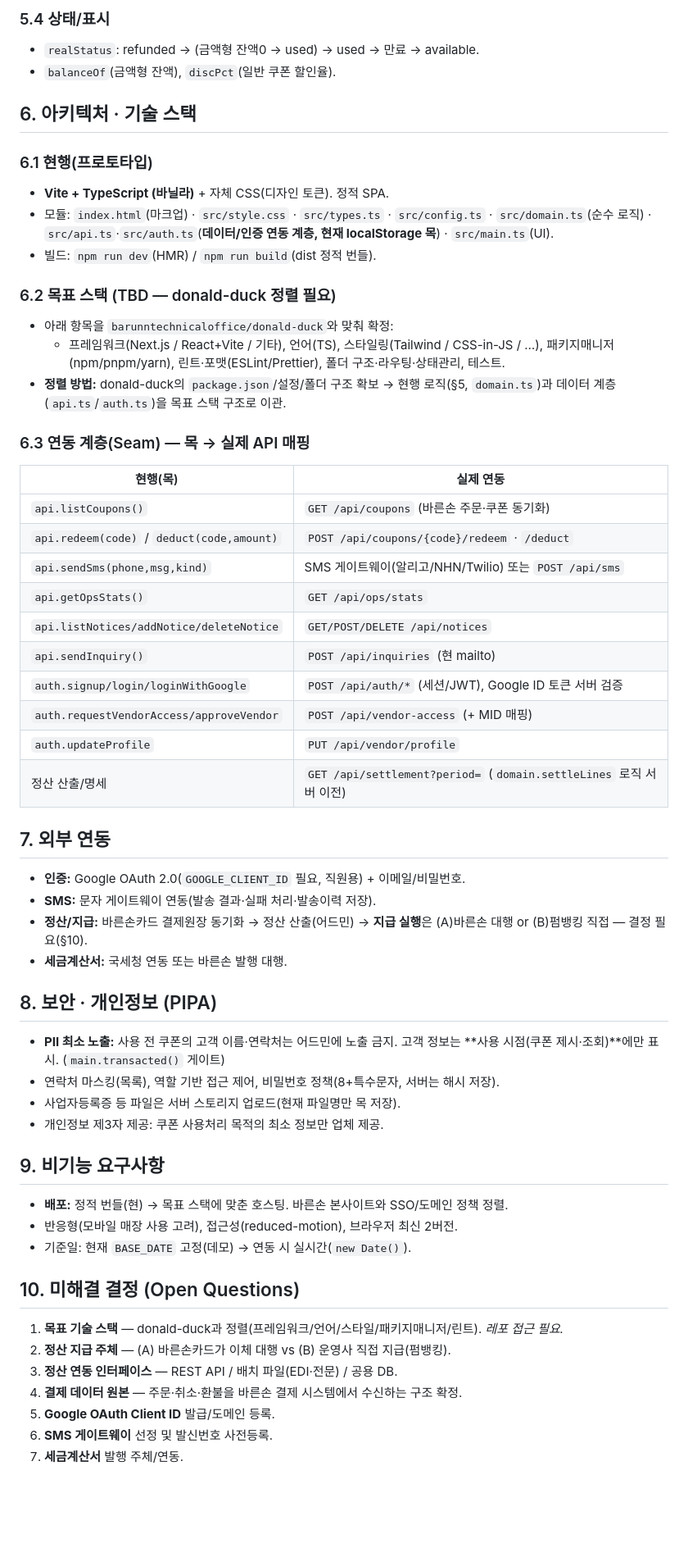
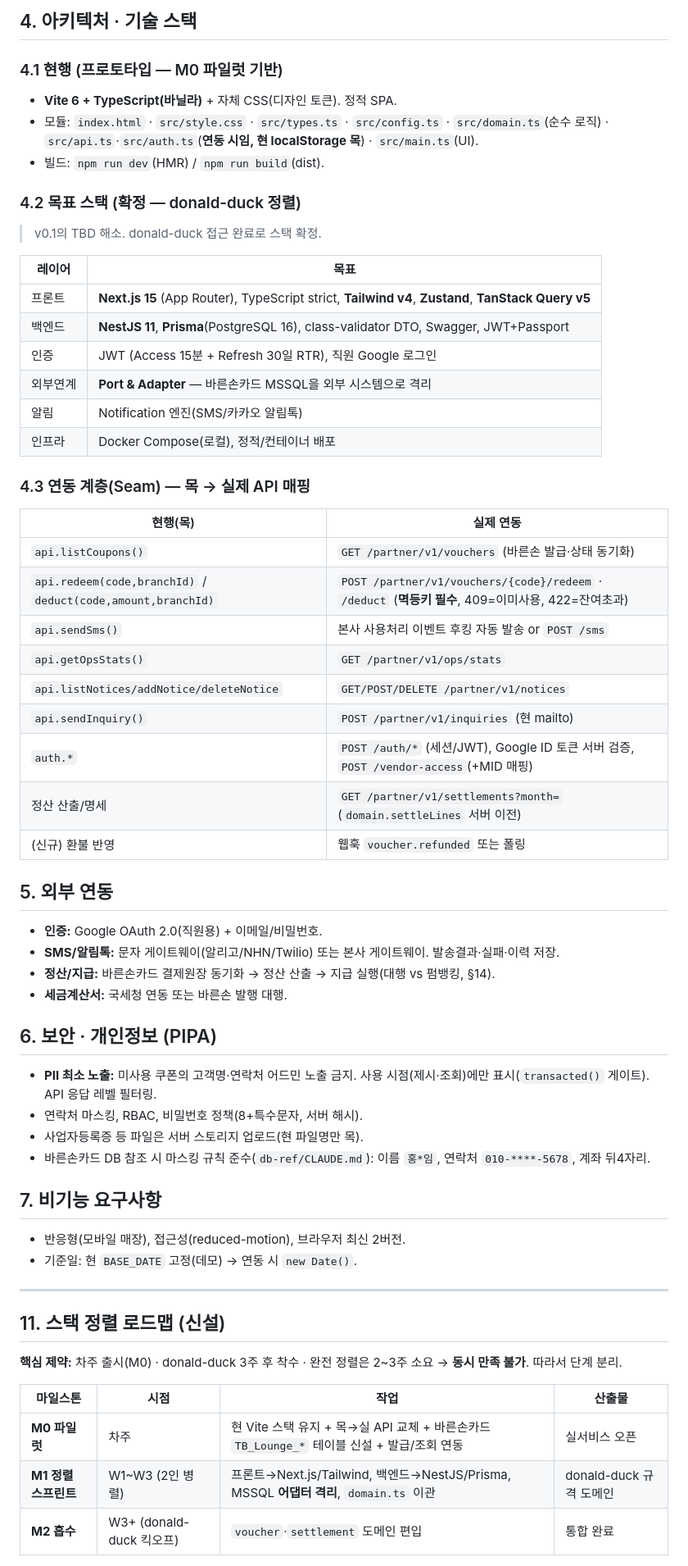
Before and after one commit to ryu999-bot/barunson-deal, a Markdown page: docs/기술_PRD.md, the part around one of its changes. Shown at 82% size. Rendered like a GitHub page; blank space fills up the shorter version.

```diff
--- a/docs/기술_PRD.md
+++ b/docs/기술_PRD.md
@@ -135,61 +69,61 @@ PayeeGroup { payee, kind, branchNames, count, total }  // 정산주체별 합산
 
-### 5.4 상태/표시
-- `realStatus`: refunded → (금액형 잔액0 → used) → used → 만료 → available.
-- `balanceOf`(금액형 잔액), `discPct`(일반 쿠폰 할인율).
+## 4. 아키텍처 · 기술 스택
 
-## 6. 아키텍처 · 기술 스택
+### 4.1 현행 (프로토타입 — M0 파일럿 기반)
+- **Vite 6 + TypeScript(바닐라)** + 자체 CSS(디자인 토큰). 정적 SPA.
+- 모듈: `index.html` · `src/style.css` · `src/types.ts` · `src/config.ts` · `src/domain.ts`(순수 로직) · `src/api.ts`·`src/auth.ts`(**연동 시임, 현 localStorage 목**) · `src/main.ts`(UI).
+- 빌드: `npm run dev`(HMR) / `npm run build`(dist).
 
-### 6.1 현행(프로토타입)
-- **Vite + TypeScript (바닐라)** + 자체 CSS(디자인 토큰). 정적 SPA.
-- 모듈: `index.html`(마크업) · `src/style.css` · `src/types.ts` · `src/config.ts` · `src/domain.ts`(순수 로직) · `src/api.ts`·`src/auth.ts`(**데이터/인증 연동 계층, 현재 localStorage 목**) · `src/main.ts`(UI).
-- 빌드: `npm run dev`(HMR) / `npm run build`(dist 정적 번들).
+### 4.2 목표 스택 (확정 — donald-duck 정렬)
+> v0.1의 TBD 해소. donald-duck 접근 완료로 스택 확정.
 
-### 6.2 목표 스택 (TBD — donald-duck 정렬 필요)
-- 아래 항목을 `barunntechnicaloffice/donald-duck`와 맞춰 확정:
-  - 프레임워크(Next.js / React+Vite / 기타), 언어(TS), 스타일링(Tailwind / CSS-in-JS / …), 패키지매니저(npm/pnpm/yarn), 린트·포맷(ESLint/Prettier), 폴더 구조·라우팅·상태관리, 테스트.
-- **정렬 방법:** donald-duck의 `package.json`/설정/폴더 구조 확보 → 현행 로직(§5, `domain.ts`)과 데이터 계층(`api.ts`/`auth.ts`)을 목표 스택 구조로 이관.
+| 레이어 | 목표 |
+|--------|------|
+| 프론트 | **Next.js 15** (App Router), TypeScript strict, **Tailwind v4**, **Zustand**, **TanStack Query v5** |
+| 백엔드 | **NestJS 11**, **Prisma**(PostgreSQL 16), class-validator DTO, Swagger, JWT+Passport |
+| 인증 | JWT (Access 15분 + Refresh 30일 RTR), 직원 Google 로그인 |
+| 외부연계 | **Port & Adapter** — 바른손카드 MSSQL을 외부 시스템으로 격리 |
+| 알림 | Notification 엔진(SMS/카카오 알림톡) |
+| 인프라 | Docker Compose(로컬), 정적/컨테이너 배포 |
 
-### 6.3 연동 계층(Seam) — 목 → 실제 API 매핑
+### 4.3 연동 계층(Seam) — 목 → 실제 API 매핑
 | 현행(목) | 실제 연동 |
 |----------|-----------|
-| `api.listCoupons()` | `GET /api/coupons` (바른손 주문·쿠폰 동기화) |
-| `api.redeem(code)` / `deduct(code,amount)` | `POST /api/coupons/{code}/redeem` · `/deduct` |
-| `api.sendSms(phone,msg,kind)` | SMS 게이트웨이(알리고/NHN/Twilio) 또는 `POST /api/sms` |
-| `api.getOpsStats()` | `GET /api/ops/stats` |
-| `api.listNotices/addNotice/deleteNotice` | `GET/POST/DELETE /api/notices` |
-| `api.sendInquiry()` | `POST /api/inquiries` (현 mailto) |
-| `auth.signup/login/loginWithGoogle` | `POST /api/auth/*` (세션/JWT), Google ID 토큰 서버 검증 |
-| `auth.requestVendorAccess/approveVendor` | `POST /api/vendor-access` (+ MID 매핑) |
-| `auth.updateProfile` | `PUT /api/vendor/profile` |
-| 정산 산출/명세 | `GET /api/settlement?period=` (`domain.settleLines` 로직 서버 이전) |
+| `api.listCoupons()` | `GET /partner/v1/vouchers` (바른손 발급·상태 동기화) |
+| `api.redeem(code,branchId)` / `deduct(code,amount,branchId)` | `POST /partner/v1/vouchers/{code}/redeem` · `/deduct` (**멱등키 필수**, 409=이미사용, 422=잔여초과) |
+| `api.sendSms()` | 본사 사용처리 이벤트 후킹 자동 발송 or `POST /sms` |
+| `api.getOpsStats()` | `GET /partner/v1/ops/stats` |
+| `api.listNotices/addNotice/deleteNotice` | `GET/POST/DELETE /partner/v1/notices` |
+| `api.sendInquiry()` | `POST /partner/v1/inquiries` (현 mailto) |
+| `auth.*` | `POST /auth/*` (세션/JWT), Google ID 토큰 서버 검증, `POST /vendor-access`(+MID 매핑) |
+| 정산 산출/명세 | `GET /partner/v1/settlements?month=` (`domain.settleLines` 서버 이전) |
+| (신규) 환불 반영 | 웹훅 `voucher.refunded` 또는 폴링 |
 
-## 7. 외부 연동
-
-- **인증:** Google OAuth 2.0(`GOOGLE_CLIENT_ID` 필요, 직원용) + 이메일/비밀번호.
-- **SMS:** 문자 게이트웨이 연동(발송 결과·실패 처리·발송이력 저장).
-- **정산/지급:** 바른손카드 결제원장 동기화 → 정산 산출(어드민) → **지급 실행**은 (A)바른손 대행 or (B)펌뱅킹 직접 — 결정 필요(§10).
+## 5. 외부 연동
+- **인증:** Google OAuth 2.0(직원용) + 이메일/비밀번호.
+- **SMS/알림톡:** 문자 게이트웨이(알리고/NHN/Twilio) 또는 본사 게이트웨이. 발송결과·실패·이력 저장.
+- **정산/지급:** 바른손카드 결제원장 동기화 → 정산 산출 → 지급 실행(대행 vs 펌뱅킹, §14).
 - **세금계산서:** 국세청 연동 또는 바른손 발행 대행.
 
-## 8. 보안 · 개인정보 (PIPA)
+## 6. 보안 · 개인정보 (PIPA)
+- **PII 최소 노출:** 미사용 쿠폰의 고객명·연락처 어드민 노출 금지. 사용 시점(제시·조회)에만 표시(`transacted()` 게이트). API 응답 레벨 필터링.
+- 연락처 마스킹, RBAC, 비밀번호 정책(8+특수문자, 서버 해시).
+- 사업자등록증 등 파일은 서버 스토리지 업로드(현 파일명만 목).
+- 바른손카드 DB 참조 시 마스킹 규칙 준수(`db-ref/CLAUDE.md`): 이름 `홍*임`, 연락처 `010-****-5678`, 계좌 뒤4자리.
 
-- **PII 최소 노출:** 사용 전 쿠폰의 고객 이름·연락처는 어드민에 노출 금지. 고객 정보는 **사용 시점(쿠폰 제시·조회)**에만 표시. (`main.transacted()` 게이트)
-- 연락처 마스킹(목록), 역할 기반 접근 제어, 비밀번호 정책(8+특수문자, 서버는 해시 저장).
-- 사업자등록증 등 파일은 서버 스토리지 업로드(현재 파일명만 목 저장).
-- 개인정보 제3자 제공: 쿠폰 사용처리 목적의 최소 정보만 업체 제공.
+## 7. 비기능 요구사항
+- 반응형(모바일 매장), 접근성(reduced-motion), 브라우저 최신 2버전.
+- 기준일: 현 `BASE_DATE` 고정(데모) → 연동 시 `new Date()`.
 
-## 9. 비기능 요구사항
+---
 
-- **배포:** 정적 번들(현) → 목표 스택에 맞춘 호스팅. 바른손 본사이트와 SSO/도메인 정책 정렬.
-- 반응형(모바일 매장 사용 고려), 접근성(reduced-motion), 브라우저 최신 2버전.
-- 기준일: 현재 `BASE_DATE` 고정(데모) → 연동 시 실시간(`new Date()`).
+## 11. 스택 정렬 로드맵 (신설)
 
-## 10. 미해결 결정 (Open Questions)
+**핵심 제약:** 차주 출시(M0) · donald-duck 3주 후 착수 · 완전 정렬은 2~3주 소요 → **동시 만족 불가**. 따라서 단계 분리.
 
-1. **목표 기술 스택** — donald-duck과 정렬(프레임워크/언어/스타일/패키지매니저/린트). *레포 접근 필요.*
-2. **정산 지급 주체** — (A) 바른손카드가 이체 대행 vs (B) 운영사 직접 지급(펌뱅킹).
-3. **정산 연동 인터페이스** — REST API / 배치 파일(EDI·전문) / 공용 DB.
-4. **결제 데이터 원본** — 주문·취소·환불을 바른손 결제 시스템에서 수신하는 구조 확정.
-5. **Google OAuth Client ID** 발급/도메인 등록.
-6. **SMS 게이트웨이** 선정 및 발신번호 사전등록.
-7. **세금계산서** 발행 주체/연동.
+| 마일스톤 | 시점 | 작업 | 산출물 |
+|----------|------|------|--------|
+| **M0 파일럿** | 차주 | 현 Vite 스택 유지 + 목→실 API 교체 + 바른손카드 `TB_Lounge_*` 테이블 신설 + 발급/조회 연동 | 실서비스 오픈 |
+| **M1 정렬 스프린트** | W1~W3 (2인 병렬) | 프론트→Next.js/Tailwind, 백엔드→NestJS/Prisma, MSSQL **어댑터 격리**, `domain.ts` 이관 | donald-duck 규격 도메인 |
+| **M2 흡수** | W3+ (donald-duck 킥오프) | `voucher`·`settlement` 도메인 편입 | 통합 완료 |
 
```
Also changed, not shown: other parts of docs/기술_PRD.md (+148 -109 lines), docs/기능_PRD.md (added, +126 -0 lines).
